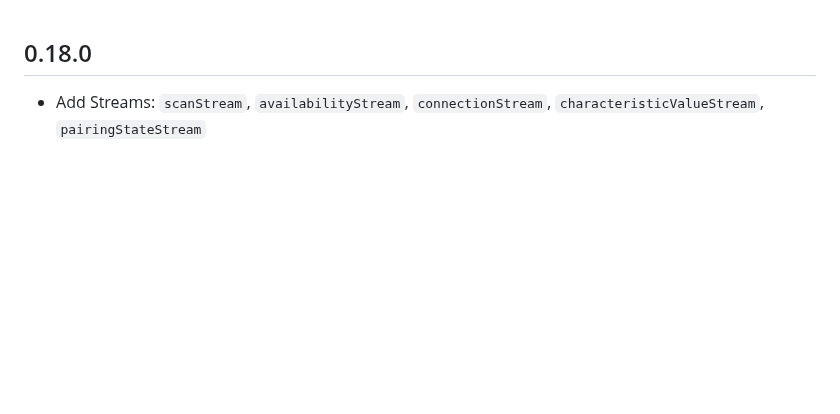
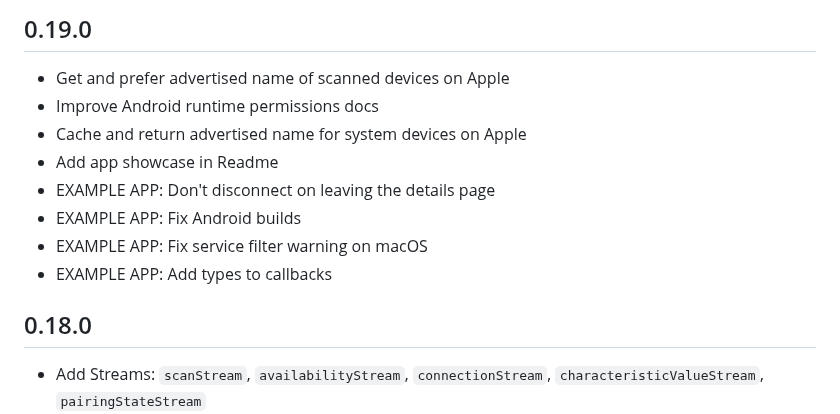
Before and after one commit to Navideck/universal_ble, a Markdown page: CHANGELOG.md, the part around the change. Rendered like a GitHub page; blank space fills up the shorter version.

Commit message:
Update changelog

```diff
--- a/CHANGELOG.md
+++ b/CHANGELOG.md
@@ -1,3 +1,13 @@
+## 0.19.0
+* Get and prefer advertised name of scanned devices on Apple
+* Improve Android runtime permissions docs
+* Cache and return advertised name for system devices on Apple
+* Add app showcase in Readme
+* EXAMPLE APP: Don't disconnect on leaving the details page
+* EXAMPLE APP: Fix Android builds
+* EXAMPLE APP: Fix service filter warning on macOS
+* EXAMPLE APP: Add types to callbacks
+
 ## 0.18.0
 * Add Streams: `scanStream`, `availabilityStream`, `connectionStream`, `characteristicValueStream`, `pairingStateStream`
 * Fix `connect` api bug to detect proper connection state
```
